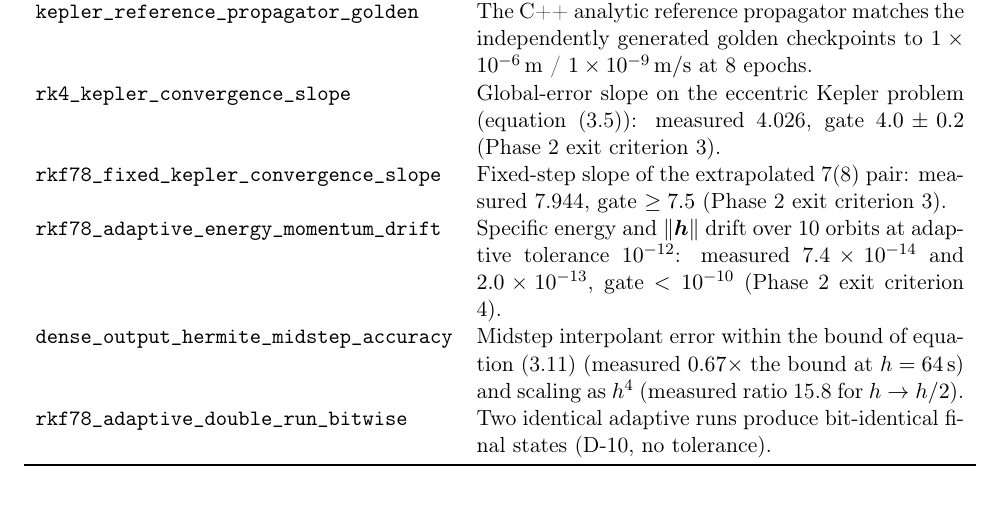
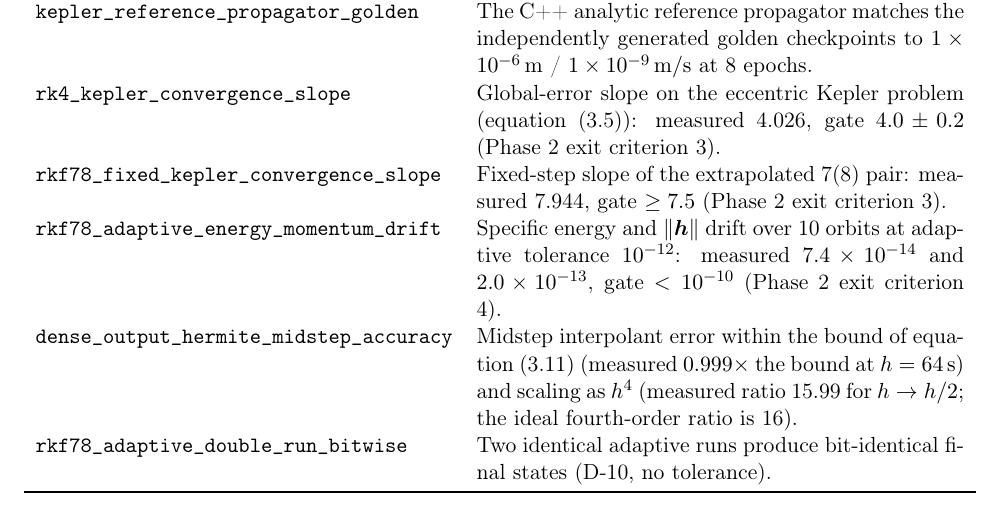
Before and after one commit to JusHoya/star_reacher, a LaTeX thesis (docs/mathlib/mathlib.tex, which reads docs/mathlib/chapters/integrators.tex): part of page 22 of 30, cut so that both start at the same text. Compiled offline with pdfLaTeX.

Commit message:
Correct dense-output measured values in the integrators chapter
Replace preliminary numbers in the validation-evidence table with the exact
measurements: midstep interpolant error 0.999x of the a-priori bound at
h = 64 s, and fourth-order step-halving ratio 15.99 (ideal 16).

Co-Authored-By: Claude Fable 5 <noreply@anthropic.com>
Claude-Session: https://claude.ai/code/session_015SggaDJGfwj5gbuUJyapeN

```diff
--- a/docs/mathlib/chapters/integrators.tex
+++ b/docs/mathlib/chapters/integrators.tex
@@ -434,9 +434,9 @@ states are committed goldens with provenance
       $2.0\times10^{-13}$, gate $< 10^{-10}$ (Phase 2 exit criterion 4). \\
     \testid{dense_output_hermite_midstep_accuracy} &
       Midstep interpolant error within the bound of
-      equation~\eqref{eq:integrators:hermite:err} (measured $0.67\times$
+      equation~\eqref{eq:integrators:hermite:err} (measured $0.999\times$
       the bound at $h = \qty{64}{s}$) and scaling as $h^4$ (measured ratio
-      15.8 for $h \to h/2$). \\
+      15.99 for $h \to h/2$; the ideal fourth-order ratio is 16). \\
     \testid{rkf78_adaptive_double_run_bitwise} &
       Two identical adaptive runs produce bit-identical final states
       (D-10, no tolerance). \\
```
